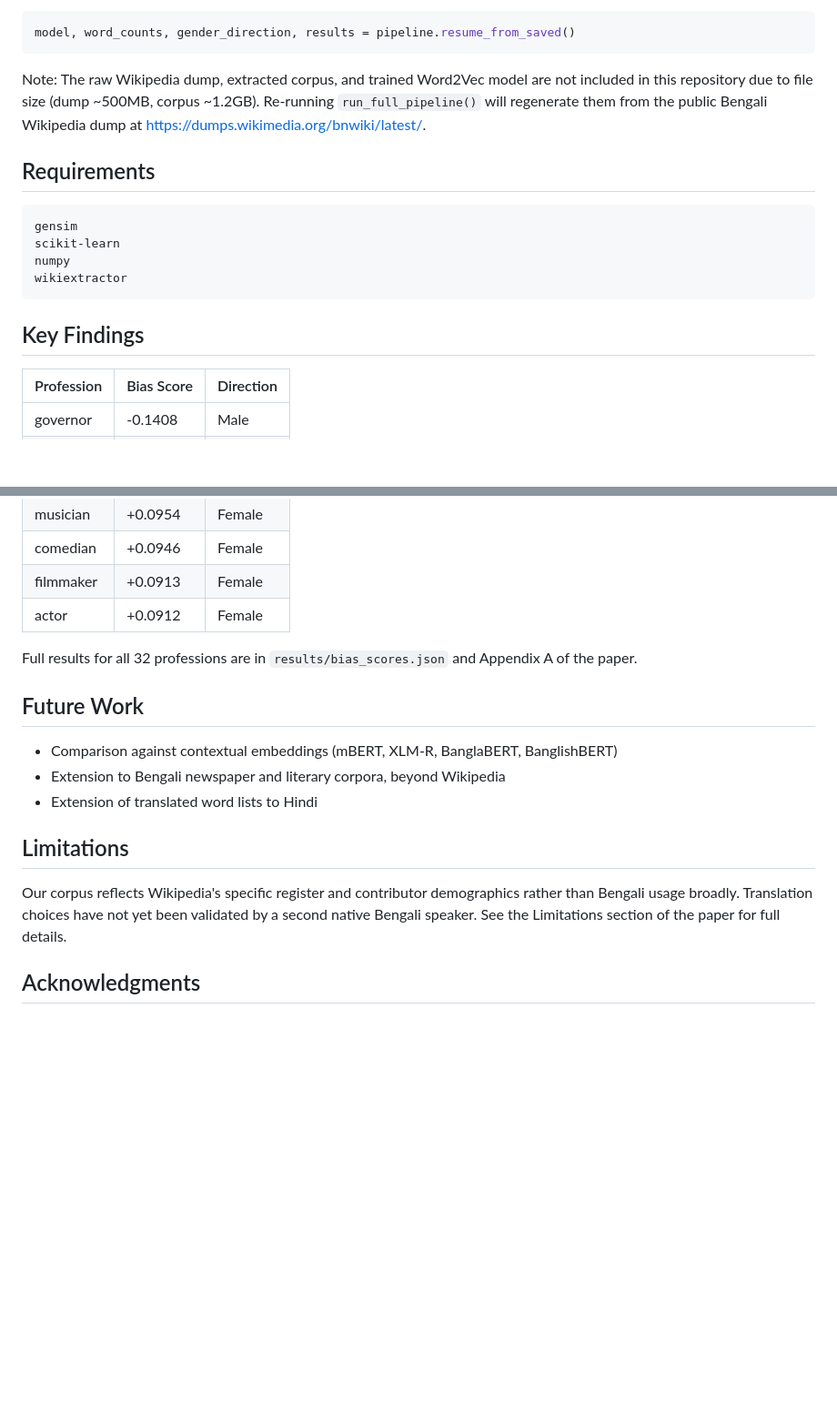
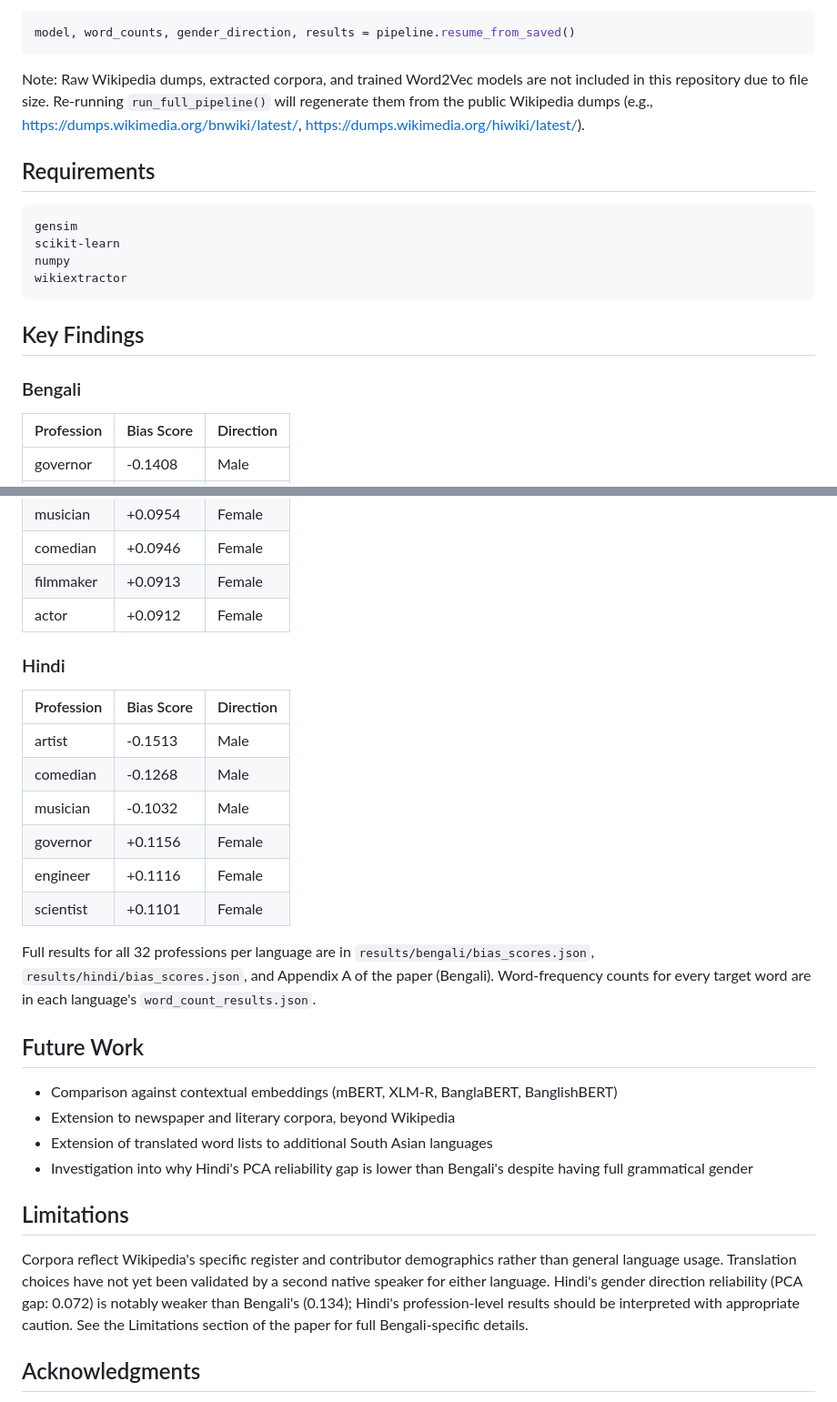
Before and after one commit to Ashikahamedpranto/bengali-gender-bias, a Markdown page: README.md, 2 parts joined by grey strips. Shown at 91% size. Drawn GitHub-style; blank space fills up the shorter version.

````diff
--- a/README.md
+++ b/README.md
@@ -63,10 +101,10 @@ pipeline.run_full_pipeline()
 model, word_counts, gender_direction, results = pipeline.resume_from_saved()
 ```
 
-Note: The raw Wikipedia dump, extracted corpus, and trained Word2Vec model are not
-included in this repository due to file size (dump ~500MB, corpus ~1.2GB). Re-running
-`run_full_pipeline()` will regenerate them from the public Bengali Wikipedia dump at
-https://dumps.wikimedia.org/bnwiki/latest/.
+Note: Raw Wikipedia dumps, extracted corpora, and trained Word2Vec models are not
+included in this repository due to file size. Re-running `run_full_pipeline()` will
+regenerate them from the public Wikipedia dumps (e.g.,
+https://dumps.wikimedia.org/bnwiki/latest/, https://dumps.wikimedia.org/hiwiki/latest/).
 
 ## Requirements
 
@@ -79,6 +117,8 @@ wikiextractor
 
 ## Key Findings
 
+### Bengali
+
 | Profession | Bias Score | Direction |
 |---|---|---|
 | governor | -0.1408 | Male |
@@ -89,21 +129,37 @@ wikiextractor
 | filmmaker | +0.0913 | Female |
 | actor | +0.0912 | Female |
 
-Full results for all 32 professions are in `results/bias_scores.json` and Appendix A of the paper.
+### Hindi
 
+| Profession | Bias Score | Direction |
+|---|---|---|
+| artist | -0.1513 | Male |
+| comedian | -0.1268 | Male |
+| musician | -0.1032 | Male |
+| governor | +0.1156 | Female |
+| engineer | +0.1116 | Female |
+| scientist | +0.1101 | Female |
 
+Full results for all 32 professions per language are in `results/bengali/bias_scores.json`,
+`results/hindi/bias_scores.json`, and Appendix A of the paper (Bengali). Word-frequency
+counts for every target word are in each language's `word_count_results.json`.
 
 ## Future Work
 
 - Comparison against contextual embeddings (mBERT, XLM-R, BanglaBERT, BanglishBERT)
-- Extension to Bengali newspaper and literary corpora, beyond Wikipedia
-- Extension of translated word lists to Hindi
+- Extension to newspaper and literary corpora, beyond Wikipedia
+- Extension of translated word lists to additional South Asian languages
+- Investigation into why Hindi's PCA reliability gap is lower than Bengali's despite
+  having full grammatical gender
 
 ## Limitations
 
-Our corpus reflects Wikipedia's specific register and contributor demographics rather
-than Bengali usage broadly. Translation choices have not yet been validated by a second
-native Bengali speaker. See the Limitations section of the paper for full details.
+Corpora reflect Wikipedia's specific register and contributor demographics rather than
+general language usage. Translation choices have not yet been validated by a second
+native speaker for either language. Hindi's gender direction reliability (PCA gap:
+0.072) is notably weaker than Bengali's (0.134); Hindi's profession-level results
+should be interpreted with appropriate caution. See the Limitations section of the
+paper for full Bengali-specific details.
 
 ## Acknowledgments
 
````
Also changed, not shown: other parts of README.md (+65 -27 lines).
